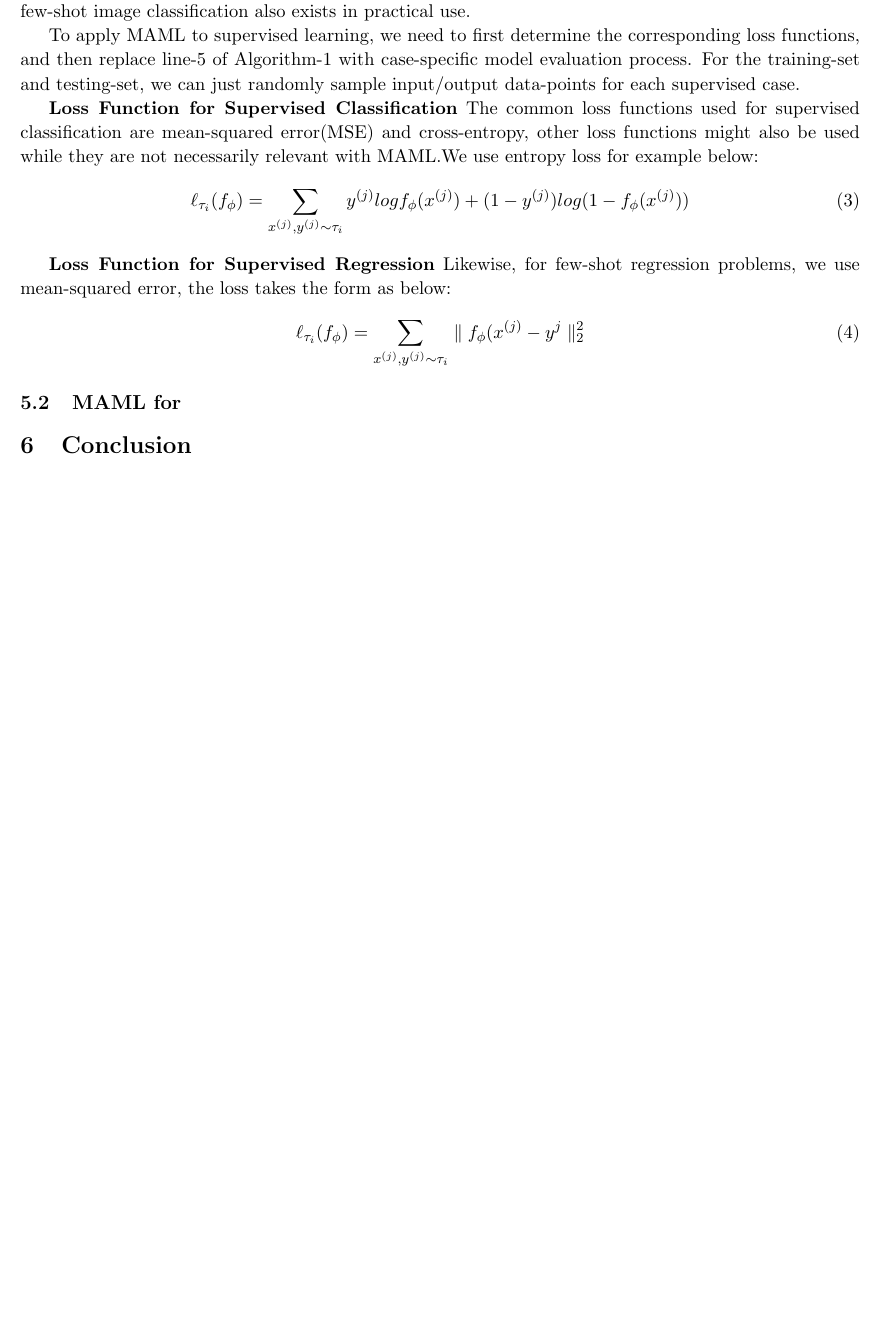
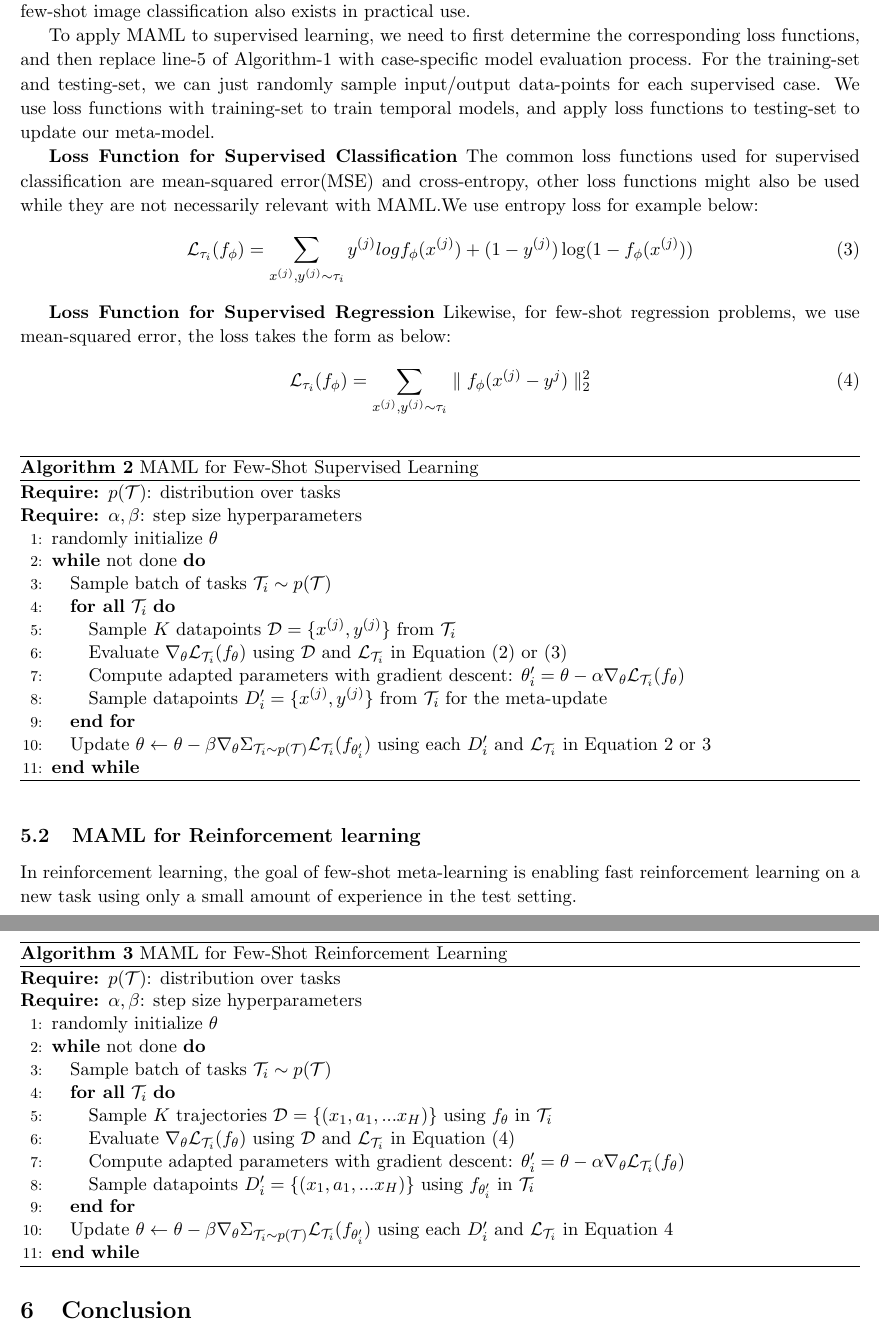
Before and after one commit to zhaoxuyang13/a-writing, a LaTeX document (notes/sample.tex, which reads notes/cases.tex): part of page 5 of 5 before the commit and two parts of pages 5 and 6 of 6 after it, the two joined at a grey line, cut so that both start at the same text, the shorter picture padded with empty space. Compiled offline with pdfLaTeX.

Commit message:
add algorithms

```diff
--- a/notes/cases.tex
+++ b/notes/cases.tex
@@ -6,23 +6,67 @@ In this section, we will discuss how MAML algorithm will be applied to different
 
 In supervised learning regime, few-shot learning is a well-studied topic,where the goal is to learn from a limited number of cases.Few-shot learning is particularly suitable for meta-learning, in that learning speed is an important meta metric of meta-learning. More specifically, cases like function regression, whose goal is to predict the outputs of a continuous-valued function with only a few points from that function, is a typical few-shot learning problem. Similarly, the cold start of user  recommendation systems is also a few-shot learning scenario, due to the limited data from specific users. Other cases including few-shot image classification also exists in practical use.
 
-To apply MAML to supervised learning, we need to first determine the corresponding loss functions, and then replace line-5 of Algorithm-1 with case-specific model evaluation process. For the training-set and testing-set, we can just randomly sample input/output data-points for each supervised case.
+To apply MAML to supervised learning, we need to first determine the corresponding loss functions, and then replace line-5 of Algorithm-1 with case-specific model evaluation process. For the training-set and testing-set, we can just randomly sample input/output data-points for each supervised case. We use loss functions with training-set to train temporal models, and apply loss functions to testing-set to update our meta-model.
 
 \textbf{Loss Function for Supervised Classification}
 The common loss functions used for supervised classification are mean-squared error(MSE) and cross-entropy, other loss functions might also be used while they are not necessarily relevant with MAML.We use entropy loss for example below:
 \begin{equation}
-    \ell_{\tau_i}(f_\phi) = \sum_{x^{(j)},y^{(j)}\sim\tau_i} y^{(j)}log{f_\phi}(x^{(j)}) + (1-y^{(j)})log(1-f_\phi(x^{(j)}))
+    \mathcal{L}_{\tau_i}(f_\phi) = \sum_{x^{(j)},y^{(j)}\sim\tau_i} y^{(j)}log{f_\phi}(x^{(j)}) + (1-y^{(j)})\log(1-f_\phi(x^{(j)}))
     \tag{3}
 \end{equation}
 
 \textbf{Loss Function for Supervised Regression}
 Likewise, for few-shot regression problems, we use mean-squared error, the loss takes the form as below:
 \begin{equation}
-    \ell_{\tau_i}(f_\phi) = \sum_{x^{(j)},y^{(j)}\sim\tau_i} \parallel f_\phi(x^{(j)} - y^{j} \parallel_2^2
+    \mathcal{L}_{\tau_i}(f_\phi) = \sum_{x^{(j)},y^{(j)}\sim\tau_i} \parallel f_\phi(x^{(j)} - y^{j})\parallel_2^2
     \tag{4}
 \end{equation}
 
-\subsection{MAML for }
+\begin{algorithm}
+  \caption{MAML for Few-Shot Supervised Learning}
+  \label{MAML-supervised}
+  \begin{algorithmic}[1]
+    \REQUIRE $p(\mathcal{T})$: distribution over tasks
+    \REQUIRE $\alpha, \beta$: step size hyperparameters
+    \STATE randomly initialize $\theta$
+    \WHILE {not done}
+    \STATE Sample batch of tasks $\mathcal{T}_i \sim p(\mathcal{T})$
+    \FORALL {$\mathcal{T}_i$}
+    \STATE Sample $K$ datapoints $\mathcal{D}=\{x^{(j)}, y^{(j)}\}$ from $\mathcal{T}_i$
+    \STATE Evaluate $\nabla_\theta \mathcal{L}_{\mathcal{T}_i} (f_\theta)$ using $\mathcal{D}$ and $\mathcal{L}_{\mathcal{T}_i}$ in Equation (2) or (3)
+    \STATE Compute adapted parameters with gradient descent: $\theta'_i = \theta - \alpha\nabla_\theta \mathcal{L}_{\mathcal{T}_i} (f_\theta)$
+    \STATE Sample datapoints $D'_i=\{x^{(j)}, y^{(j)}\}$ from $\mathcal{T}_i$ for the meta-update
+    \ENDFOR
+    \STATE Update $\theta \leftarrow \theta - \beta\nabla_\theta \Sigma_{\mathcal{T}_i \sim p(\mathcal{T})}\mathcal{L}_{\mathcal{T}_i} (f_{\theta'_i})$ using each $D'_i$ and $\mathcal{L}_{\mathcal{T}_i} $ in Equation 2 or 3
+    \ENDWHILE
+  \end{algorithmic}
+\end{algorithm}
+
+
+\subsection{MAML for Reinforcement learning}
+In reinforcement learning, the goal of few-shot meta-learning is enabling fast reinforcement learning  on a new task using only a small amount of experience in the test setting.
+
+
+\begin{algorithm}
+    \caption{MAML for Few-Shot Reinforcement Learning}
+    \label{MAML-reinforcement}
+    \begin{algorithmic}[1]
+      \REQUIRE $p(\mathcal{T})$: distribution over tasks
+      \REQUIRE $\alpha, \beta$: step size hyperparameters
+      \STATE randomly initialize $\theta$
+      \WHILE {not done}
+      \STATE Sample batch of tasks $\mathcal{T}_i \sim p(\mathcal{T})$
+      \FORALL {$\mathcal{T}_i$}
+      \STATE Sample $K$ trajectories $\mathcal{D}=\{(x_1,a_1,...x_H)\}$ using $f_\theta$ in $\mathcal{T}_i$
+      \STATE Evaluate $\nabla_\theta \mathcal{L}_{\mathcal{T}_i} (f_\theta)$ using $\mathcal{D}$ and $\mathcal{L}_{\mathcal{T}_i}$ in Equation (4)
+      \STATE Compute adapted parameters with gradient descent: $\theta'_i = \theta - \alpha\nabla_\theta \mathcal{L}_{\mathcal{T}_i} (f_\theta)$
+      \STATE Sample datapoints $D'_i=\{(x_1,a_1,...x_H)\}$ using $f_{\theta'_i}$ in $\mathcal{T}_i$
+      \ENDFOR
+      \STATE Update $\theta \leftarrow \theta - \beta\nabla_\theta \Sigma_{\mathcal{T}_i \sim p(\mathcal{T})}\mathcal{L}_{\mathcal{T}_i} (f_{\theta'_i})$  using each $D'_i$ and $\mathcal{L}_{\mathcal{T}_i} $ in Equation 4
+      \ENDWHILE
+    \end{algorithmic}
+  \end{algorithm}
+
 
 
 %# need more subsections ?
```
